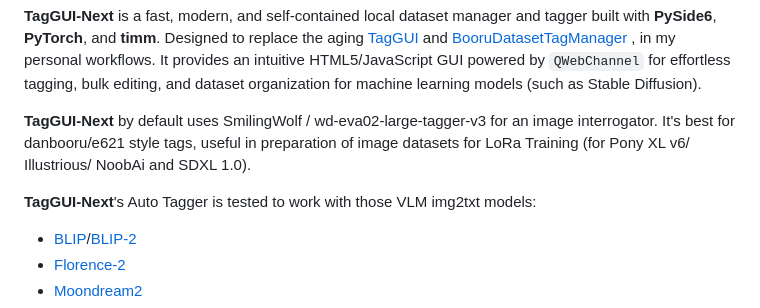
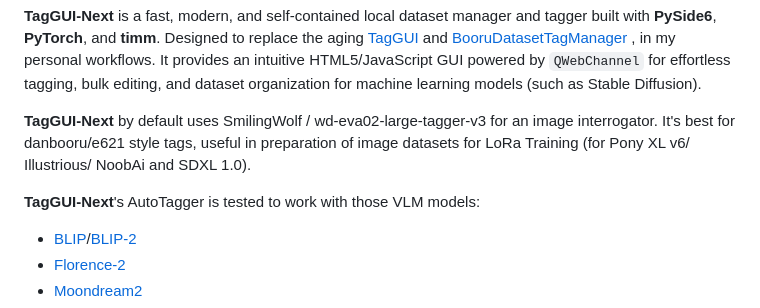
Before and after one commit to ViTa-Plane/taggui-next, a Markdown page: README.md, the part around the change. Drawn GitHub-style.

```diff
--- a/README.md
+++ b/README.md
@@ -8,7 +8,7 @@
 
 **TagGUI-Next** by default uses SmilingWolf / wd-eva02-large-tagger-v3 for an image interrogator. It's best for danbooru/e621 style tags, useful in preparation of image datasets for LoRa Training (for Pony XL v6/ Illustrious/ NoobAi and SDXL 1.0).
 
-**TagGUI-Next**'s Auto Tagger is tested to work with those VLM img2txt models:
+**TagGUI-Next**'s AutoTagger is tested to work with those VLM models:
  - [BLIP](https://huggingface.co/Salesforce/blip-image-captioning-large)/[BLIP-2](https://huggingface.co/paragon-AI/blip2-image-to-text)
  - [Florence-2](https://huggingface.co/microsoft/Florence-2-large-ft)
  - [Moondream2](https://huggingface.co/vikhyatk/moondream2)
```
